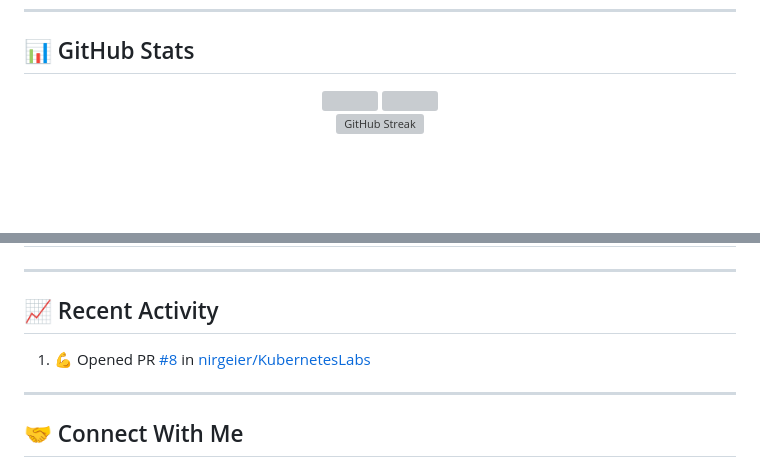
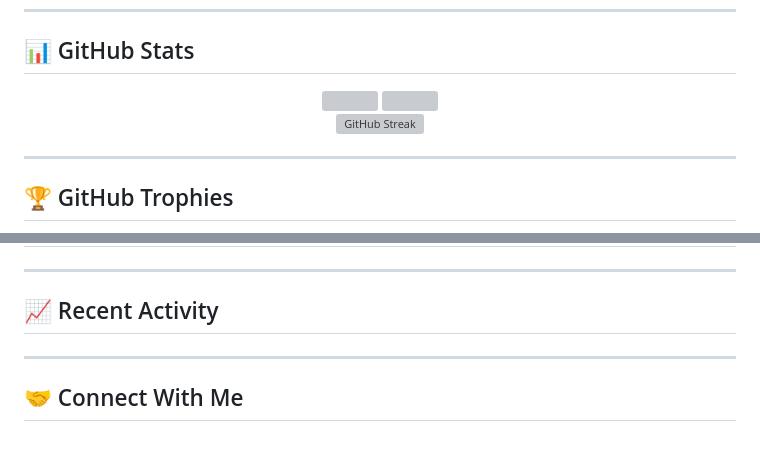
Before and after one commit to talorlik/talorlik, a Markdown page: README.md, 2 parts joined by grey strips. Drawn GitHub-style; blank space fills up the shorter version; grey boxes are pictures that could not be loaded.

```diff
--- a/README.md
+++ b/README.md
@@ -60,5 +60,7 @@
 
 </div>
 
+---
 
+## 🏆 GitHub Trophies
 
@@ -79,7 +88,6 @@
 ## 📈 Recent Activity
 
 <!--START_SECTION:activity-->
-1. 💪 Opened PR [#8](https://github.com/nirgeier/KubernetesLabs/pull/8) in [nirgeier/KubernetesLabs](https://github.com/nirgeier/KubernetesLabs)
 <!--END_SECTION:activity-->
 
 ---
```
Also changed, not shown: other parts of README.md (+8 -1 lines).
